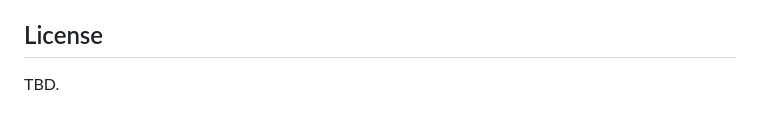
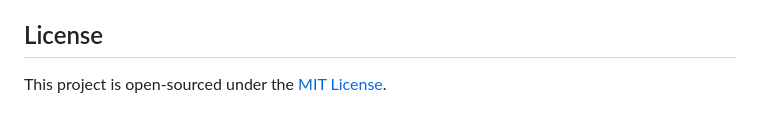
Before and after one commit to QiuZHsGitHub/Pastable, a Markdown page: README.en.md, the part around the change. Rendered like a GitHub page.

Commit message:
[Feature]update Readme.md

```diff
--- a/README.en.md
+++ b/README.en.md
@@ -101,4 +101,4 @@ Pastable/
 
 ## License
 
-TBD.
+This project is open-sourced under the [MIT License](./LICENSE).
```
Also changed, not shown: README.md (+1 -1 lines).
